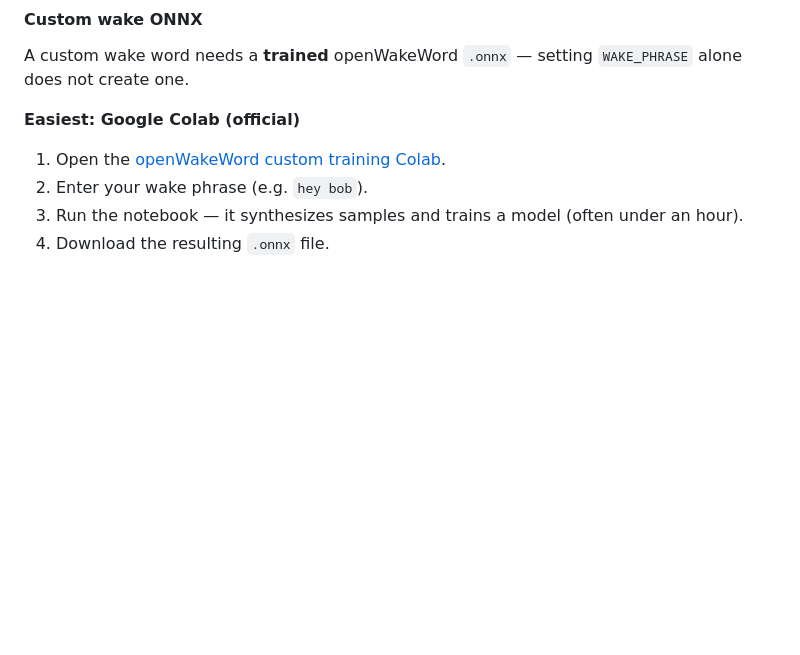
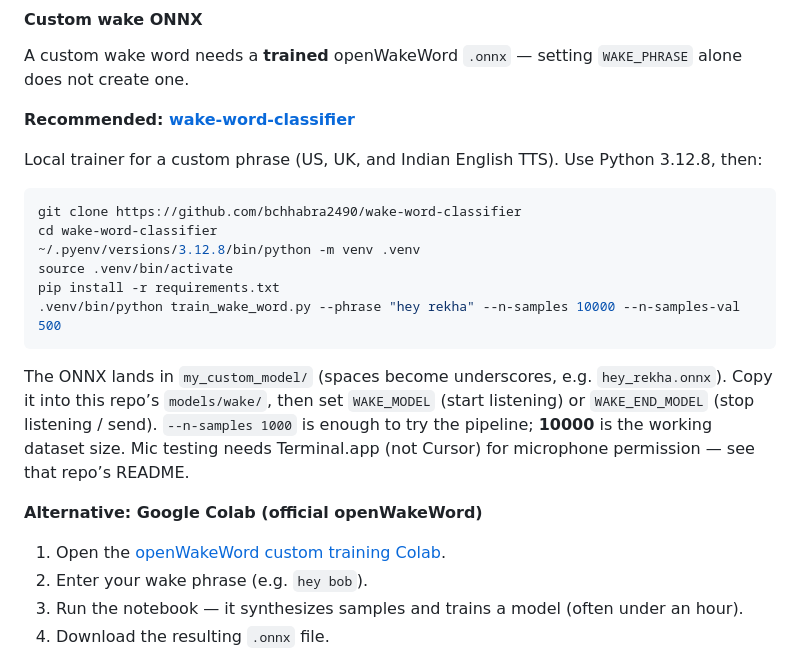
Before and after one commit to bchhabra2490/computer-use-agent, a Markdown page: README.md, the part around the change. GitHub-like rendering; blank space fills up the shorter version.

````diff
--- a/README.md
+++ b/README.md
@@ -135,7 +135,28 @@ detection of short forms, add a custom `.onnx` to `WAKE_MODEL`.
 A custom wake word needs a **trained** openWakeWord `.onnx` — setting `WAKE_PHRASE`
 alone does not create one.
 
-**Easiest: Google Colab (official)**
+**Recommended: [wake-word-classifier](https://github.com/bchhabra2490/wake-word-classifier)**
+
+Local trainer for a custom phrase (US, UK, and Indian English TTS). Use Python
+3.12.8, then:
+
+```bash
+git clone https://github.com/bchhabra2490/wake-word-classifier
+cd wake-word-classifier
+~/.pyenv/versions/3.12.8/bin/python -m venv .venv
+source .venv/bin/activate
+pip install -r requirements.txt
+.venv/bin/python train_wake_word.py --phrase "hey rekha" --n-samples 10000 --n-samples-val 500
+```
+
+The ONNX lands in `my_custom_model/` (spaces become underscores, e.g.
+`hey_rekha.onnx`). Copy it into this repo’s `models/wake/`, then set
+`WAKE_MODEL` (start listening) or `WAKE_END_MODEL` (stop listening / send).
+`--n-samples 1000` is enough to try the pipeline; **10000** is the working
+dataset size. Mic testing needs Terminal.app (not Cursor) for microphone
+permission — see that repo’s README.
+
+**Alternative: Google Colab (official openWakeWord)**
 
 1. Open the [openWakeWord custom training Colab](https://colab.research.google.com/drive/1q1oe2zOyZp7UsB3jJiQ1IFn8z5YfjwEb?usp=sharing).
 2. Enter your wake phrase (e.g. `hey bob`).
````
